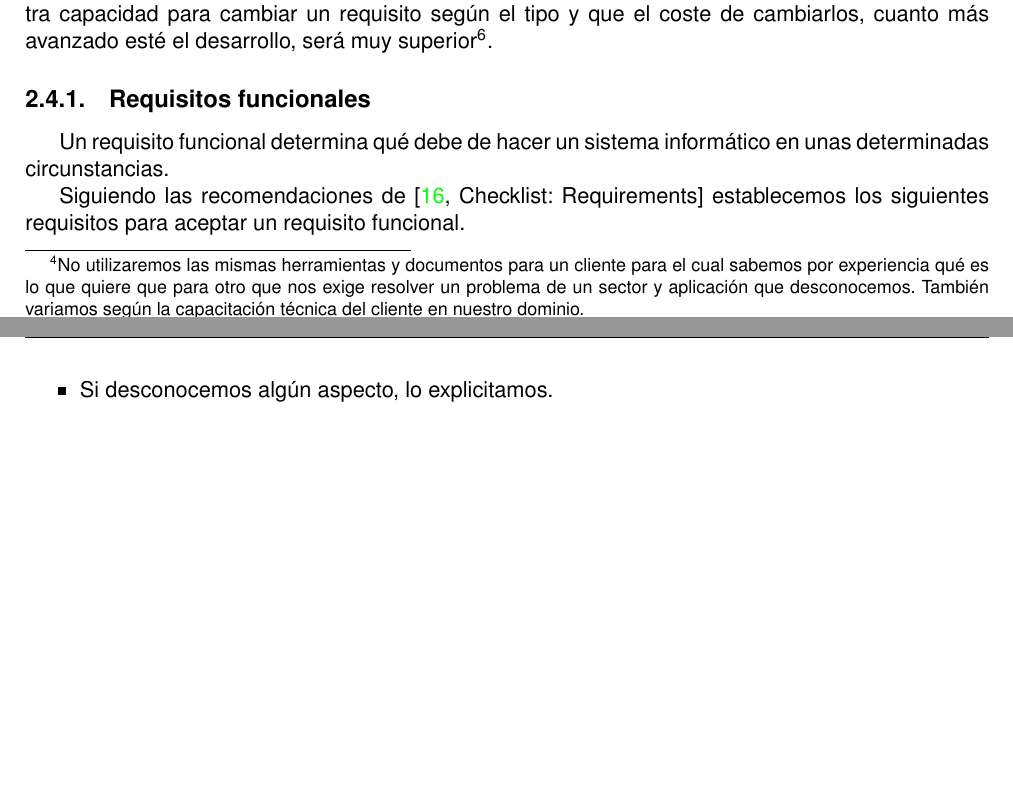
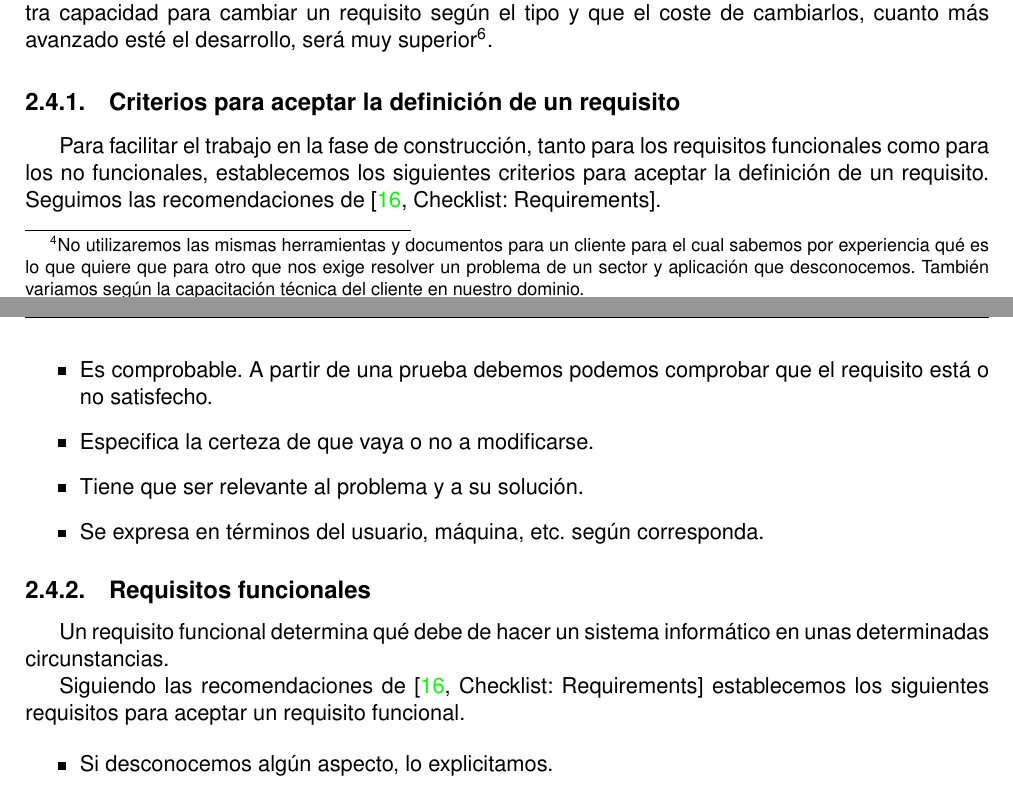
Before and after one commit to moshidev/TFG-MaquiTracker, a LaTeX book (memoria/proyecto.tex, which reads memoria/secciones/02_metodología.tex): two parts of pages 19 and 20 of 39, joined at a grey line, cut so that both start at the same text, the shorter picture padded with empty space. Compiled offline with pdfLaTeX.

Commit message:
escribe subsección Criterios para aceptar la definición de un requisito

```diff
--- a/memoria/secciones/02_metodología.tex
+++ b/memoria/secciones/02_metodología.tex
@@ -332,6 +332,21 @@ Tanto coste de tiempo, de dinero, como de oportunidad. Por ejemplo, \cite{CodeCo
 acerca de la evolución de estos costes.%
 }.
 
+\subsection{Criterios para aceptar la definición de un requisito}
+
+Para facilitar el trabajo en la fase de construcción, tanto para los requisitos
+funcionales como para los no funcionales, establecemos los siguientes criterios
+para aceptar la definición de un requisito. Seguimos las recomendaciones de
+\cite[Checklist: Requirements]{CodeComplete2}.
+
+\begin{itemize}
+    \item Es comprobable. A partir de una prueba debemos podemos comprobar
+          que el requisito está o no satisfecho.
+    \item Especifica la certeza de que vaya o no a modificarse.
+    \item Tiene que ser relevante al problema y a su solución.
+    \item Se expresa en términos del usuario, máquina, etc. según corresponda.
+\end{itemize}
+
 \subsection{Requisitos funcionales}
 
 Un requisito funcional determina qué debe de hacer un sistema informático en unas determinadas circunstancias.
```
